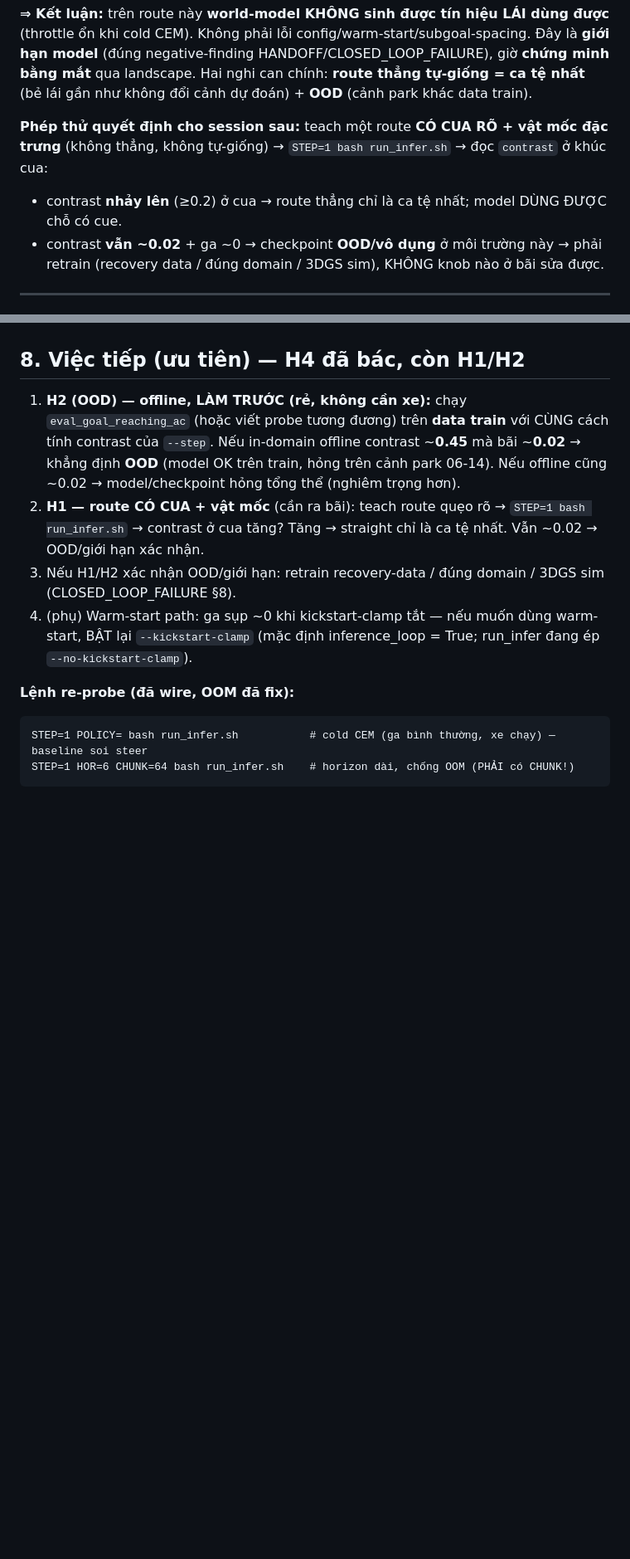
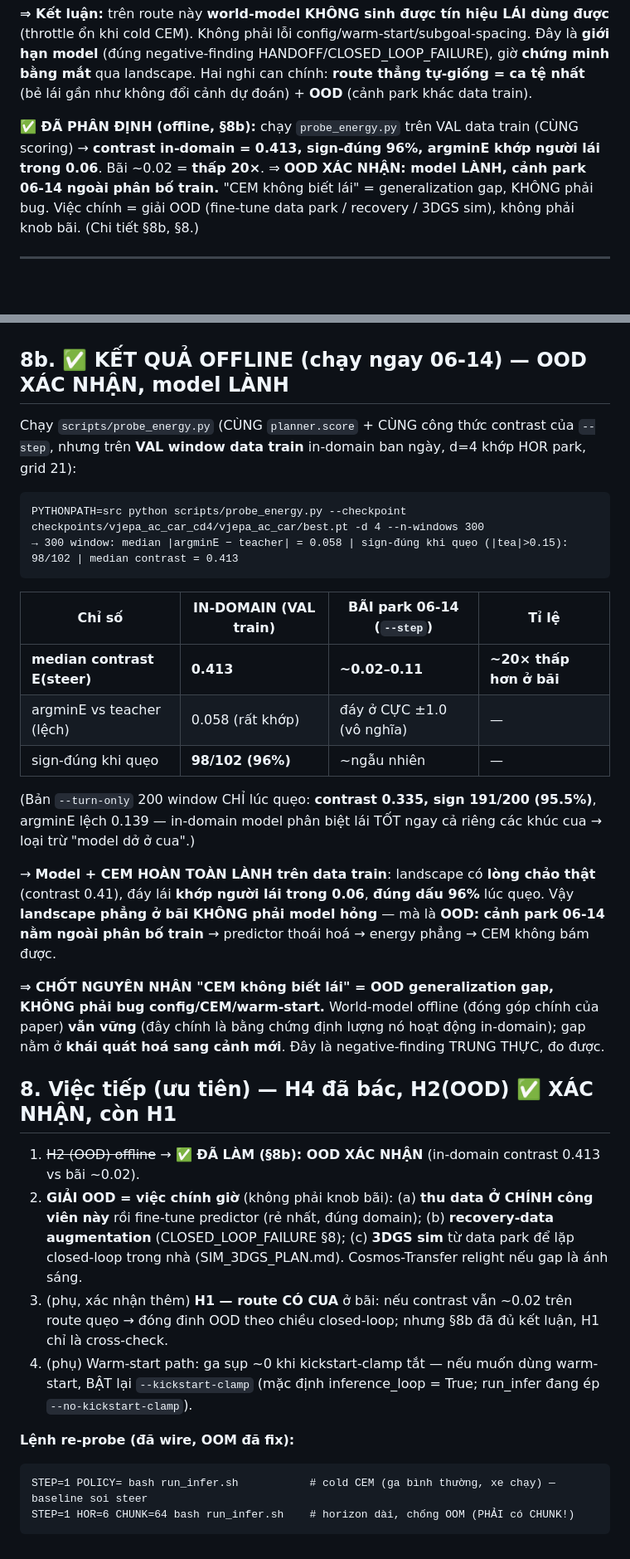
Before and after one commit to Anakonkai01/JEPA, a Markdown page: docs/CEM_STEERING_FLAT_20260614.md, 2 parts joined by grey strips. Shown at 83% size. Drawn GitHub-style; blank space fills up the shorter version.

Commit message:
OFFLINE XÁC NHẬN: CEM-không-lái ở bãi = OOD, không phải bug (model lành in-domain)
Chạy scripts/probe_energy.py (CÙNG planner.score + công thức contrast của --step) trên
VAL window data train in-domain, d=4:
- median contrast E(steer) = 0.413 (turn-only 0.335)
- sign-đúng khi quẹo 98/102 (96%) ; argminE khớp người lái trong 0.058
→ bãi park 06-14 contrast ~0.02 = THẤP 20× → OOD XÁC NHẬN.

Kết luận: model + CEM HOÀN TOÀN LÀNH trên train (landscape có lòng chảo thật, đáy
khớp teacher, đúng dấu 96%). Landscape phẳng ở bãi = cảnh park ngoài phân bố train
(generalization gap), KHÔNG phải bug config/CEM/warm-start. World-model offline (đóng
góp chính paper) VỮNG — đây là bằng chứng định lượng. Việc chính: giải OOD (fine-tune
data park / recovery aug / 3DGS sim), không phải knob bãi.

Cập nhật docs/CEM_STEERING_FLAT_20260614.md §8b + HANDOFF TL;DR.

Co-Authored-By: Claude Opus 4.8 <noreply@anthropic.com>

````diff
--- a/docs/CEM_STEERING_FLAT_20260614.md
+++ b/docs/CEM_STEERING_FLAT_20260614.md
@@ -36,11 +36,11 @@ config/warm-start/subgoal-spacing. Đây là **giới hạn model** (đúng nega
 giờ **chứng minh bằng mắt** qua landscape. Hai nghi can chính: **route thẳng tự-giống = ca tệ nhất**
 (bẻ lái gần như không đổi cảnh dự đoán) + **OOD** (cảnh park khác data train).
 
-**Phép thử quyết định cho session sau:** teach một route **CÓ CUA RÕ + vật mốc đặc trưng** (không
-thẳng, không tự-giống) → `STEP=1 bash run_infer.sh` → đọc `contrast` ở khúc cua:
-- contrast **nhảy lên** (≥0.2) ở cua → route thẳng chỉ là ca tệ nhất; model DÙNG ĐƯỢC chỗ có cue.
-- contrast **vẫn ~0.02** + ga ~0 → checkpoint **OOD/vô dụng** ở môi trường này → phải retrain
-  (recovery data / đúng domain / 3DGS sim), KHÔNG knob nào ở bãi sửa được.
+**✅ ĐÃ PHÂN ĐỊNH (offline, §8b):** chạy `probe_energy.py` trên VAL data train (CÙNG scoring) →
+**contrast in-domain = 0.413, sign-đúng 96%, argminE khớp người lái trong 0.06**. Bãi ~0.02 = **thấp
+20×**. ⇒ **OOD XÁC NHẬN: model LÀNH, cảnh park 06-14 ngoài phân bố train.** "CEM không biết lái" =
+generalization gap, KHÔNG phải bug. Việc chính = giải OOD (fine-tune data park / recovery / 3DGS sim),
+không phải knob bãi. (Chi tiết §8b, §8.)
 
 ---
 
@@ -147,15 +147,43 @@ là **triệu chứng OOD/thoái hoá**, không phải do data. (Đừng lặp c
 - stdout đầy đủ: `logs/infer_20260614_120908.log` (B), `logs/infer_20260614_121659.log` (A).
 - ⚠ Máy khác KHÔNG có các file này (gitignored) — log cốt lõi đã NHÚNG trong §2/§3 file này.
 
-## 8. Việc tiếp (ưu tiên) — H4 đã bác, còn H1/H2
+## 8b. ✅ KẾT QUẢ OFFLINE (chạy ngay 06-14) — **OOD XÁC NHẬN, model LÀNH**
 
-1. **H2 (OOD) — offline, LÀM TRƯỚC (rẻ, không cần xe):** chạy `eval_goal_reaching_ac` (hoặc viết
-   probe tương đương) trên **data train** với CÙNG cách tính contrast của `--step`. Nếu in-domain
-   offline contrast ~**0.45** mà bãi ~**0.02** → khẳng định **OOD** (model OK trên train, hỏng trên
-   cảnh park 06-14). Nếu offline cũng ~0.02 → model/checkpoint hỏng tổng thể (nghiêm trọng hơn).
-2. **H1 — route CÓ CUA + vật mốc** (cần ra bãi): teach route quẹo rõ → `STEP=1 bash run_infer.sh` →
-   contrast ở cua tăng? Tăng → straight chỉ là ca tệ nhất. Vẫn ~0.02 → OOD/giới hạn xác nhận.
-3. Nếu H1/H2 xác nhận OOD/giới hạn: retrain recovery-data / đúng domain / 3DGS sim (CLOSED_LOOP_FAILURE §8).
+Chạy `scripts/probe_energy.py` (CÙNG `planner.score` + CÙNG công thức contrast của `--step`, nhưng
+trên **VAL window data train** in-domain ban ngày, d=4 khớp HOR park, grid 21):
+
+```
+PYTHONPATH=src python scripts/probe_energy.py --checkpoint checkpoints/vjepa_ac_car_cd4/vjepa_ac_car/best.pt -d 4 --n-windows 300
+→ 300 window: median |argminE − teacher| = 0.058 | sign-đúng khi quẹo (|tea|>0.15): 98/102 | median contrast = 0.413
+```
+
+| Chỉ số | IN-DOMAIN (VAL train) | BÃI park 06-14 (`--step`) | Tỉ lệ |
+|--------|----------------------|---------------------------|-------|
+| **median contrast E(steer)** | **0.413** | **~0.02–0.11** | **~20× thấp hơn ở bãi** |
+| argminE vs teacher (lệch) | 0.058 (rất khớp) | đáy ở CỰC ±1.0 (vô nghĩa) | — |
+| sign-đúng khi quẹo | **98/102 (96%)** | ~ngẫu nhiên | — |
+
+(Bản `--turn-only` 200 window CHỈ lúc quẹo: **contrast 0.335, sign 191/200 (95.5%)**, argminE lệch 0.139
+— in-domain model phân biệt lái TỐT ngay cả riêng các khúc cua → loại trừ "model dở ở cua".)
+
+→ **Model + CEM HOÀN TOÀN LÀNH trên data train**: landscape có **lòng chảo thật** (contrast 0.41),
+đáy lái **khớp người lái trong 0.06**, **đúng dấu 96%** lúc quẹo. Vậy **landscape phẳng ở bãi KHÔNG
+phải model hỏng** — mà là **OOD: cảnh park 06-14 nằm ngoài phân bố train** → predictor thoái hoá →
+energy phẳng → CEM không bám được.
+
+**⇒ CHỐT NGUYÊN NHÂN "CEM không biết lái" = OOD generalization gap, KHÔNG phải bug config/CEM/warm-start.**
+World-model offline (đóng góp chính của paper) **vẫn vững** (đây chính là bằng chứng định lượng nó hoạt
+động in-domain); gap nằm ở **khái quát hoá sang cảnh mới**. Đây là negative-finding TRUNG THỰC, đo được.
+
+## 8. Việc tiếp (ưu tiên) — H4 đã bác, H2(OOD) ✅ XÁC NHẬN, còn H1
+
+1. ~~H2 (OOD) offline~~ → **✅ ĐÃ LÀM (§8b): OOD XÁC NHẬN** (in-domain contrast 0.413 vs bãi ~0.02).
+2. **GIẢI OOD = việc chính giờ** (không phải knob bãi): (a) **thu data Ở CHÍNH công viên này** rồi
+   fine-tune predictor (rẻ nhất, đúng domain); (b) **recovery-data augmentation** (CLOSED_LOOP_FAILURE §8);
+   (c) **3DGS sim** từ data park để lặp closed-loop trong nhà (SIM_3DGS_PLAN.md). Cosmos-Transfer relight
+   nếu gap là ánh sáng.
+3. (phụ, xác nhận thêm) **H1 — route CÓ CUA** ở bãi: nếu contrast vẫn ~0.02 trên route quẹo → đóng
+   đinh OOD theo chiều closed-loop; nhưng §8b đã đủ kết luận, H1 chỉ là cross-check.
 4. (phụ) Warm-start path: ga sụp ~0 khi kickstart-clamp tắt — nếu muốn dùng warm-start, BẬT lại
    `--kickstart-clamp` (mặc định inference_loop = True; run_infer đang ép `--no-kickstart-clamp`).
 
````
Also changed, not shown: docs/HANDOFF.md (+10 -4 lines).
